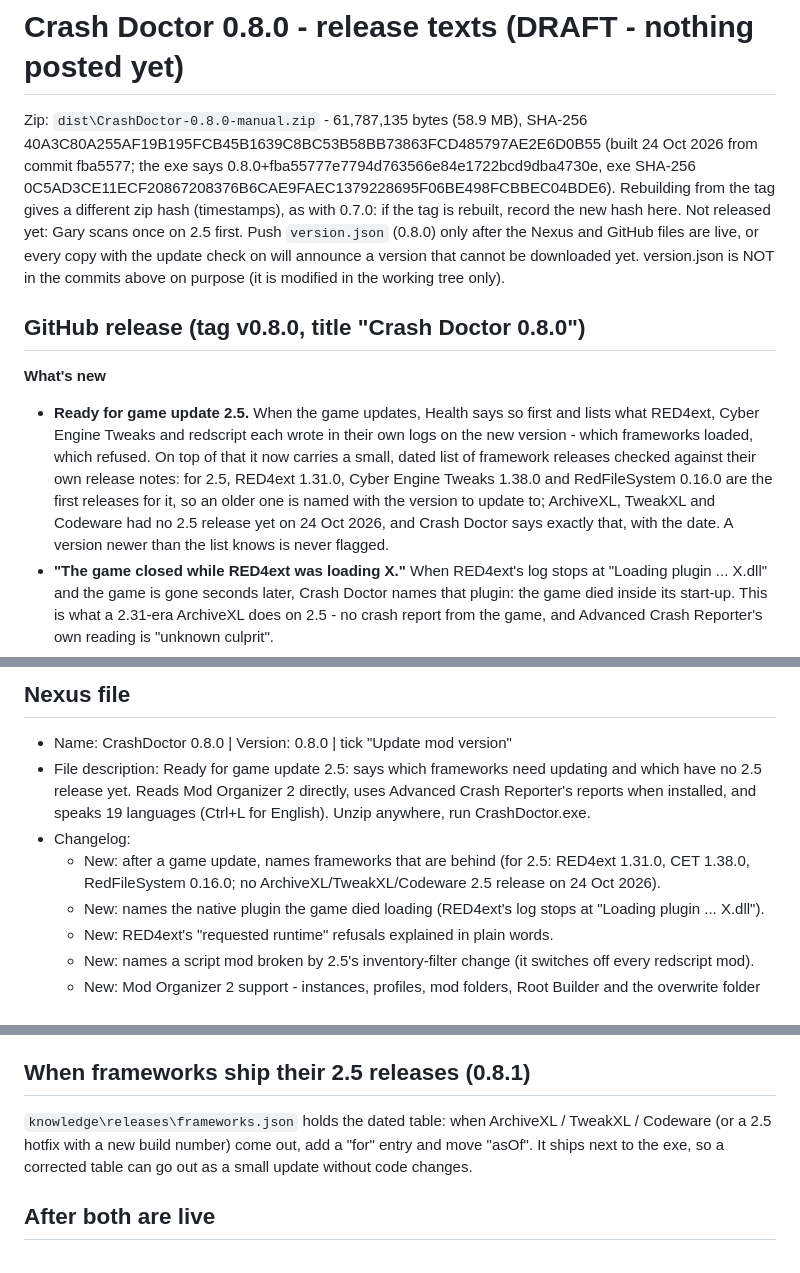
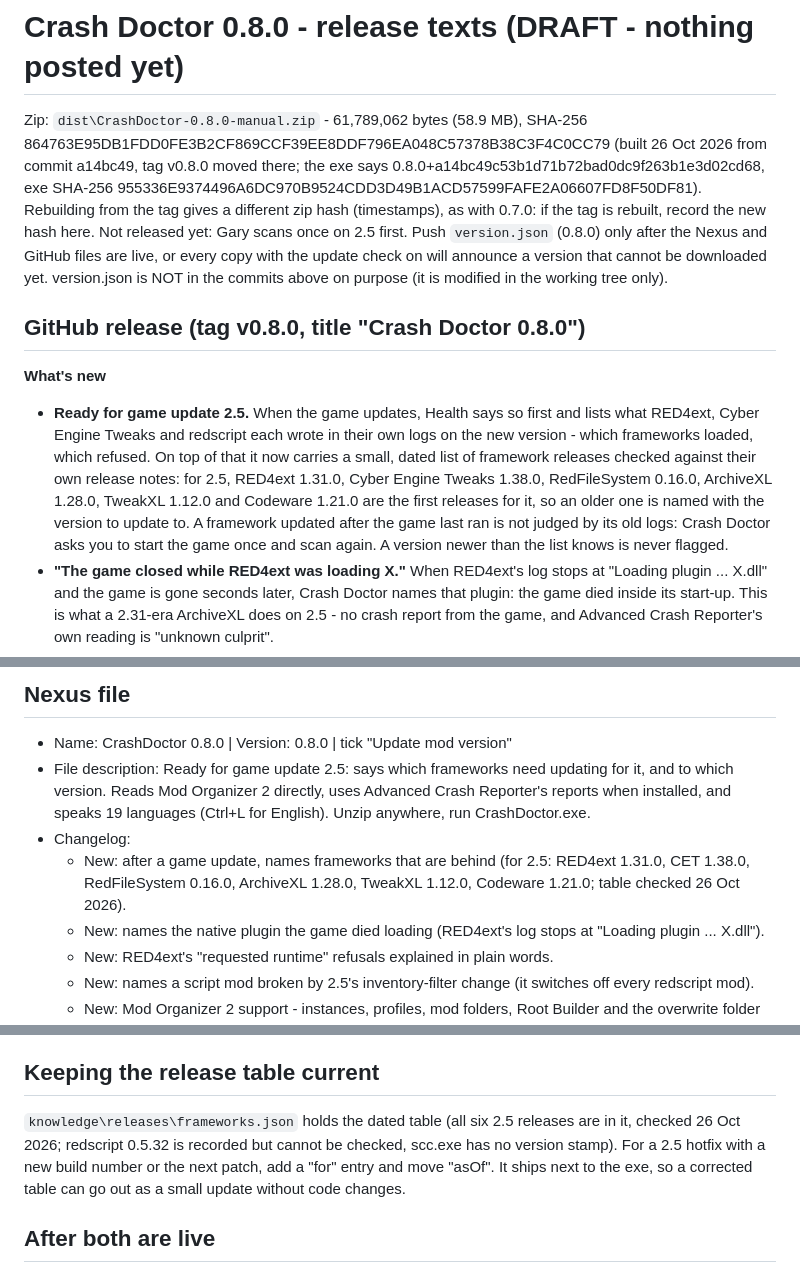
Before and after one commit to gramersssss/crash-doctor, a Markdown page: docs/RELEASE-0.8.0.md, 3 parts joined by grey strips. GitHub-like rendering.

Commit message:
RELEASE-0.8.0.md: all six 2.5 releases in the notes, zip hash of the a14bc49 build
Co-Authored-By: Claude Opus 5.5 <noreply@anthropic.com>

```diff
--- a/docs/RELEASE-0.8.0.md
+++ b/docs/RELEASE-0.8.0.md
@@ -1,9 +1,10 @@
 # Crash Doctor 0.8.0 - release texts (DRAFT - nothing posted yet)
 
-Zip: `dist\CrashDoctor-0.8.0-manual.zip` - 61,787,135 bytes (58.9 MB), SHA-256
-40A3C80A255AF19B195FCB45B1639C8BC53B58BB73863FCD485797AE2E6D0B55
-(built 24 Oct 2026 from commit fba5577; the exe says 0.8.0+fba55777e7794d763566e84e1722bcd9dba4730e, exe SHA-256
-0C5AD3CE11ECF20867208376B6CAE9FAEC1379228695F06BE498FCBBEC04BDE6). Rebuilding from the tag gives a different zip hash
+Zip: `dist\CrashDoctor-0.8.0-manual.zip` - 61,789,062 bytes (58.9 MB), SHA-256
+864763E95DB1FDD0FE3B2CF869CCF39EE8DDF796EA048C57378B38C3F4C0CC79
+(built 26 Oct 2026 from commit a14bc49, tag v0.8.0 moved there; the exe says
+0.8.0+a14bc49c53b1d71b72bad0dc9f263b1e3d02cd68, exe SHA-256
+955336E9374496A6DC970B9524CDD3D49B1ACD57599FAFE2A06607FD8F50DF81). Rebuilding from the tag gives a different zip hash
 (timestamps), as with 0.7.0: if the tag is rebuilt, record the new hash here.
 Not released yet: Gary scans once on 2.5 first. Push `version.json` (0.8.0) only after the Nexus and GitHub files are
 live, or every copy with the update check on will announce a version that cannot be downloaded yet. version.json is
@@ -15,9 +16,10 @@ NOT in the commits above on purpose (it is modified in the working tree only).
 - **Ready for game update 2.5.** When the game updates, Health says so first and lists what RED4ext, Cyber Engine
   Tweaks and redscript each wrote in their own logs on the new version - which frameworks loaded, which refused. On top
   of that it now carries a small, dated list of framework releases checked against their own release notes: for 2.5,
-  RED4ext 1.31.0, Cyber Engine Tweaks 1.38.0 and RedFileSystem 0.16.0 are the first releases for it, so an older one is
-  named with the version to update to; ArchiveXL, TweakXL and Codeware had no 2.5 release yet on 24 Oct 2026, and
-  Crash Doctor says exactly that, with the date. A version newer than the list knows is never flagged.
+  RED4ext 1.31.0, Cyber Engine Tweaks 1.38.0, RedFileSystem 0.16.0, ArchiveXL 1.28.0, TweakXL 1.12.0 and Codeware
+  1.21.0 are the first releases for it, so an older one is named with the version to update to. A framework updated
+  after the game last ran is not judged by its old logs: Crash Doctor asks you to start the game once and scan again.
+  A version newer than the list knows is never flagged.
 - **"The game closed while RED4ext was loading X."** When RED4ext's log stops at "Loading plugin ... X.dll" and the
   game is gone seconds later, Crash Doctor names that plugin: the game died inside its start-up. This is what a
   2.31-era ArchiveXL does on 2.5 - no crash report from the game, and Advanced Crash Reporter's own reading is
@@ -54,11 +56,11 @@ mods.
 
 ## Nexus file
 - Name: CrashDoctor 0.8.0 | Version: 0.8.0 | tick "Update mod version"
-- File description: Ready for game update 2.5: says which frameworks need updating and which have no 2.5 release yet.
+- File description: Ready for game update 2.5: says which frameworks need updating for it, and to which version.
   Reads Mod Organizer 2 directly, uses Advanced Crash Reporter's reports when installed, and speaks 19 languages
   (Ctrl+L for English). Unzip anywhere, run CrashDoctor.exe.
 - Changelog:
-  - New: after a game update, names frameworks that are behind (for 2.5: RED4ext 1.31.0, CET 1.38.0, RedFileSystem 0.16.0; no ArchiveXL/TweakXL/Codeware 2.5 release on 24 Oct 2026).
+  - New: after a game update, names frameworks that are behind (for 2.5: RED4ext 1.31.0, CET 1.38.0, RedFileSystem 0.16.0, ArchiveXL 1.28.0, TweakXL 1.12.0, Codeware 1.21.0; table checked 26 Oct 2026).
   - New: names the native plugin the game died loading (RED4ext's log stops at "Loading plugin ... X.dll").
   - New: RED4ext's "requested runtime" refusals explained in plain words.
   - New: names a script mod broken by 2.5's inventory-filter change (it switches off every redscript mod).
@@ -74,9 +76,10 @@ mods.
   logs and a dated list of releases") and "in-game mod menu (mod.io) mods are not listed yet". The GitHub notes above
   carry the same caveats.
 
-## When frameworks ship their 2.5 releases (0.8.1)
-`knowledge\releases\frameworks.json` holds the dated table: when ArchiveXL / TweakXL / Codeware (or a 2.5 hotfix with a
-new build number) come out, add a "for" entry and move "asOf". It ships next to the exe, so a corrected table can go
+## Keeping the release table current
+`knowledge\releases\frameworks.json` holds the dated table (all six 2.5 releases are in it, checked 26 Oct 2026;
+redscript 0.5.32 is recorded but cannot be checked, scc.exe has no version stamp). For a 2.5 hotfix with a new build
+number or the next patch, add a "for" entry and move "asOf". It ships next to the exe, so a corrected table can go
 out as a small update without code changes.
 
 ## After both are live
```
